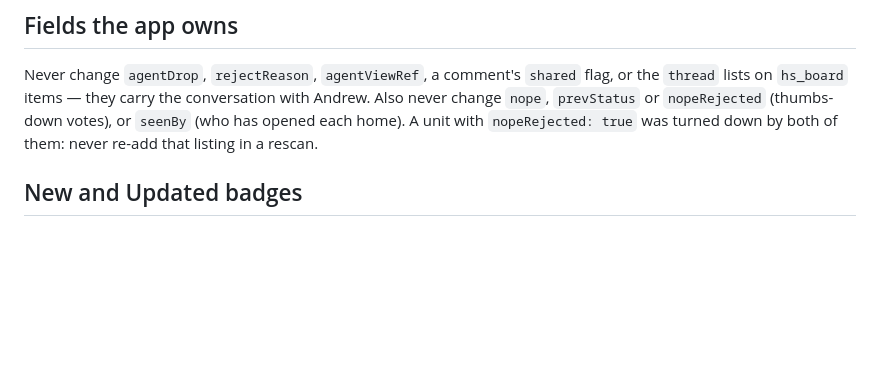
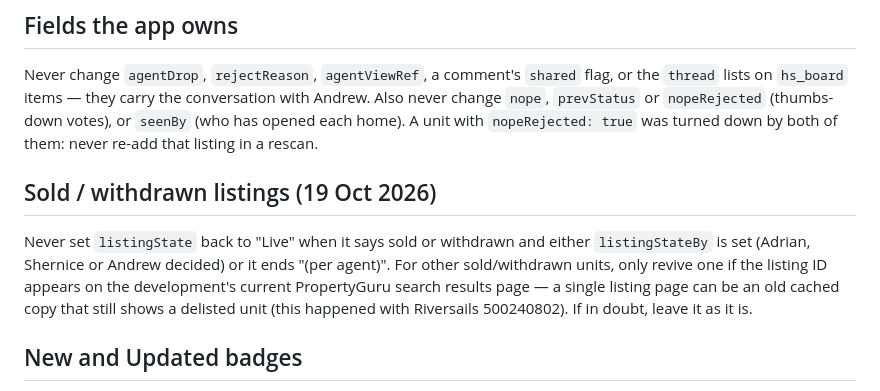
Before and after one commit to adrianweegit/home-shortlist, a Markdown page: WORKER.md, the part around the change. Drawn GitHub-style; blank space fills up the shorter version.

Commit message:
Worker: don't revive sold/withdrawn listings from cached pages
Co-Authored-By: Claude Opus 5.5 <noreply@anthropic.com>
Claude-Session: https://claude.ai/code/session_01TR8szLVGUBomMmR9xRpemz

```diff
--- a/WORKER.md
+++ b/WORKER.md
@@ -28,6 +28,14 @@ Also never change `nope`, `prevStatus` or `nopeRejected` (thumbs-down votes), or
 (who has opened each home).
 A unit with `nopeRejected: true` was turned down by both of them: never re-add
 that listing in a rescan.
+
+## Sold / withdrawn listings (19 Oct 2026)
+Never set `listingState` back to "Live" when it says sold or withdrawn and either
+`listingStateBy` is set (Adrian, Shernice or Andrew decided) or it ends "(per agent)".
+For other sold/withdrawn units, only revive one if the listing ID appears on the
+development's current PropertyGuru search results page — a single listing page can be
+an old cached copy that still shows a delisted unit (this happened with Riversails
+500240802). If in doubt, leave it as it is.
 
 ## New and Updated badges
 - New units: set `isNew: true` (each person's "New" badge clears when they open it).
```
